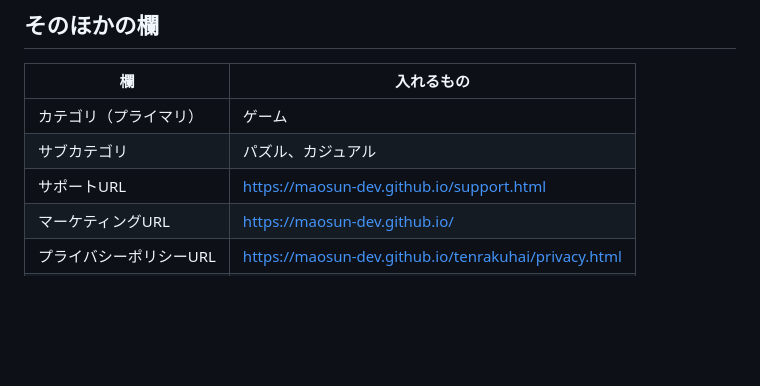
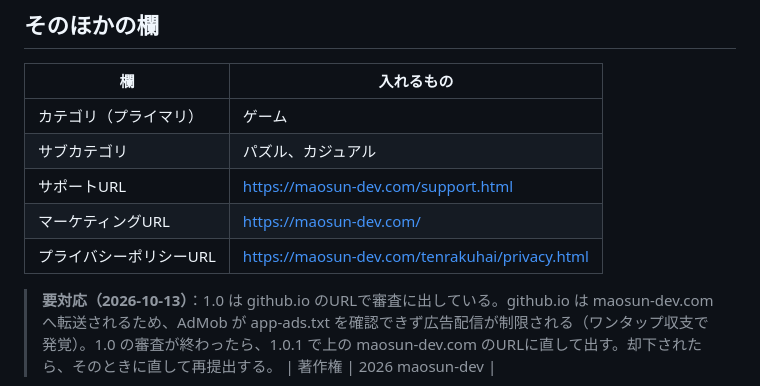
Before and after one commit to maosun-dev/tenrakuhai, a Markdown page: docs/appstore-listing.md, the part around the change. Rendered like a GitHub page; blank space fills up the shorter version.

Commit message:
掲載URLを maosun-dev.com に直すべきことをメモ（AdMob の app-ads.txt 確認のため）
Co-Authored-By: Claude Opus 5.5 <noreply@anthropic.com>

```diff
--- a/docs/appstore-listing.md
+++ b/docs/appstore-listing.md
@@ -60,7 +60,9 @@ App Store Connect の「App 情報」「バージョン情報」に貼り付け
 |---|---|
 | カテゴリ（プライマリ） | ゲーム |
 | サブカテゴリ | パズル、カジュアル |
-| サポートURL | https://maosun-dev.github.io/support.html |
-| マーケティングURL | https://maosun-dev.github.io/ |
-| プライバシーポリシーURL | https://maosun-dev.github.io/tenrakuhai/privacy.html |
+| サポートURL | https://maosun-dev.com/support.html |
+| マーケティングURL | https://maosun-dev.com/ |
+| プライバシーポリシーURL | https://maosun-dev.com/tenrakuhai/privacy.html |
+
+> **要対応（2026-10-13）**：1.0 は github.io のURLで審査に出している。github.io は maosun-dev.com へ転送されるため、AdMob が app-ads.txt を確認できず広告配信が制限される（ワンタップ収支で発覚）。1.0 の審査が終わったら、1.0.1 で上の maosun-dev.com のURLに直して出す。却下されたら、そのときに直して再提出する。
 | 著作権 | 2026 maosun-dev |
```
